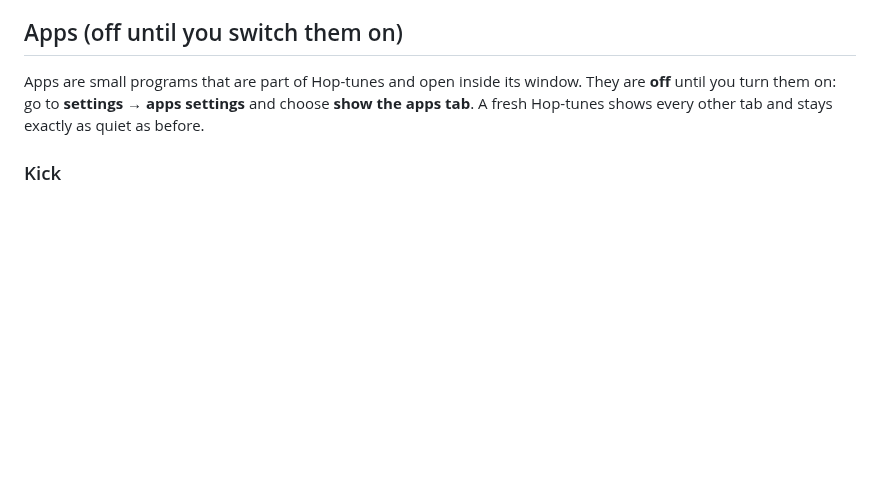
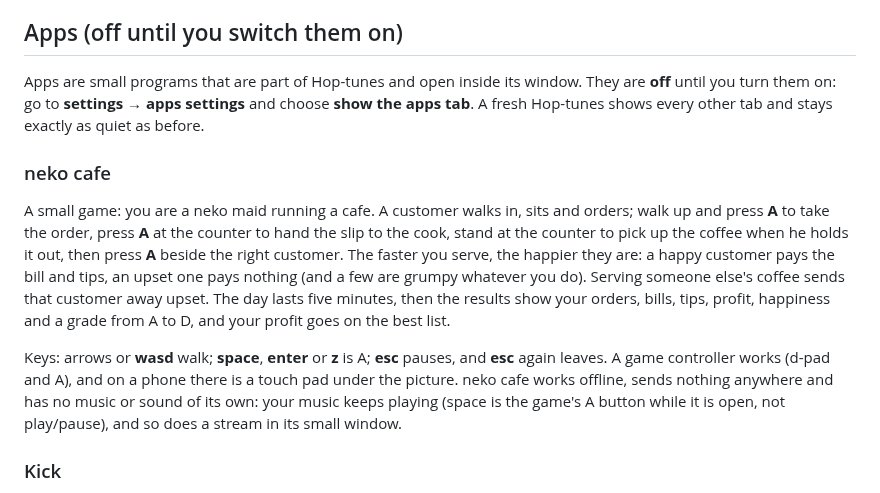
Before and after one commit to theStyleWithin/Hop-tunes, a Markdown page: docs/user-guide.md, the part around the change. GitHub-like rendering; blank space fills up the shorter version.

Commit message:
neko-cafe: changelog and user guide
Co-Authored-By: Claude Sonnet 5.5 <noreply@anthropic.com>
Claude-Session: https://claude.ai/code/session_01GMd3b341njb6ygsaHfSCKD

```diff
--- a/docs/user-guide.md
+++ b/docs/user-guide.md
@@ -157,6 +157,18 @@ Everything here is private to the profile and works offline. Hop-tunes only read
 
 Apps are small programs that are part of Hop-tunes and open inside its window. They are **off** until you turn them on: go to
 **settings → apps settings** and choose **show the apps tab**. A fresh Hop-tunes shows every other tab and stays exactly as quiet as before.
+
+### neko cafe
+
+A small game: you are a neko maid running a cafe. A customer walks in, sits and orders; walk up and press **A** to take the order, press **A** at the counter to
+hand the slip to the cook, stand at the counter to pick up the coffee when he holds it out, then press **A** beside the right customer. The faster you
+serve, the happier they are: a happy customer pays the bill and tips, an upset one pays nothing (and a few are grumpy whatever you do). Serving someone
+else's coffee sends that customer away upset. The day lasts five minutes, then the results show your orders, bills, tips, profit, happiness and a grade
+from A to D, and your profit goes on the best list.
+
+Keys: arrows or **wasd** walk; **space**, **enter** or **z** is A; **esc** pauses, and **esc** again leaves. A game controller works (d-pad and A), and on a
+phone there is a touch pad under the picture. neko cafe works offline, sends nothing anywhere and has no music or sound of its own: your music keeps
+playing (space is the game's A button while it is open, not play/pause), and so does a stream in its small window.
 
 ### Kick
 
```
Also changed, not shown: CHANGELOG.md (+3 -0 lines).
